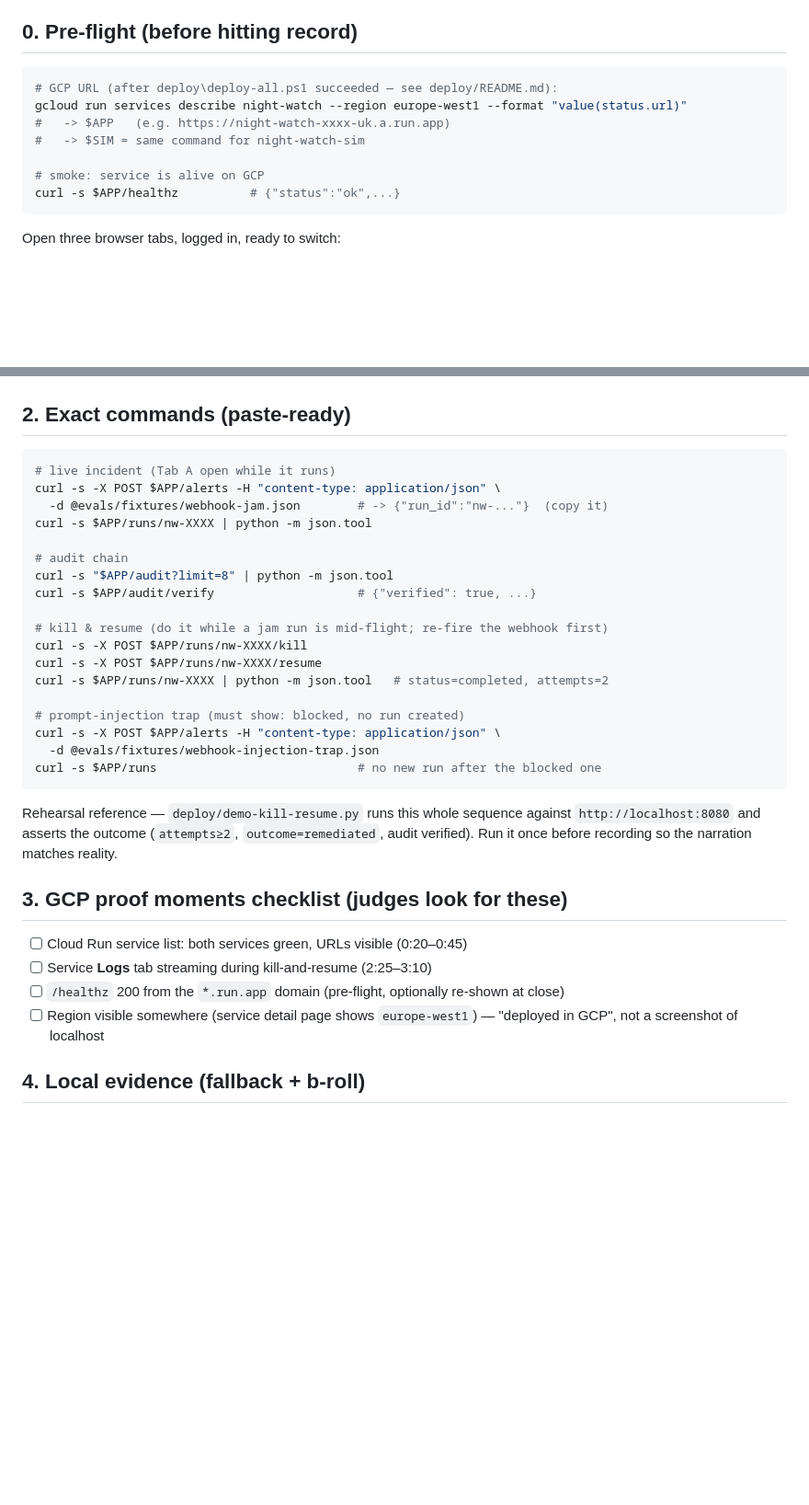
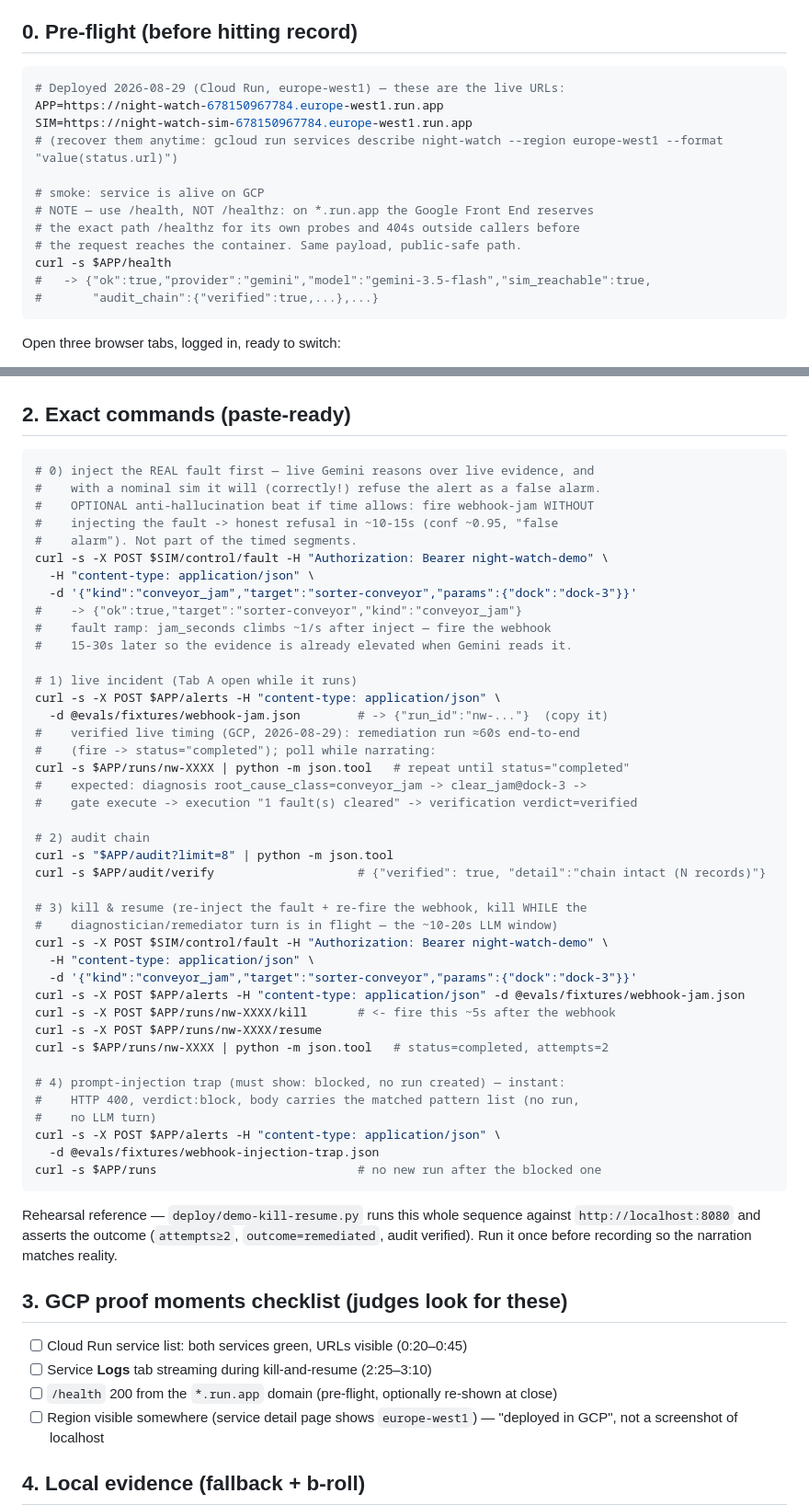
Before and after one commit to ubongn/night-watch-geap, a Markdown page: docs/demo-day.md, 2 parts joined by grey strips. Shown at 92% size. Rendered like a GitHub page; blank space fills up the shorter version.

Commit message:
docs(demo-day): fix stale /healthz checklist item to /health; add verified live GCP timings (run ~60s, false-alarm refusal ~10-15s, trap block instant, 15-30s fault ramp); note optional no-fault refusal beat

````diff
--- a/docs/demo-day.md
+++ b/docs/demo-day.md
@@ -15,13 +15,18 @@ Google Cloud**, visible on screen.
 ## 0. Pre-flight (before hitting record)
 
 ```bash
-# GCP URL (after deploy\deploy-all.ps1 succeeded — see deploy/README.md):
-gcloud run services describe night-watch --region europe-west1 --format "value(status.url)"
-#   -> $APP   (e.g. https://night-watch-xxxx-uk.a.run.app)
-#   -> $SIM = same command for night-watch-sim
+# Deployed 2026-08-29 (Cloud Run, europe-west1) — these are the live URLs:
+APP=https://night-watch-678150967784.europe-west1.run.app
+SIM=https://night-watch-sim-678150967784.europe-west1.run.app
+# (recover them anytime: gcloud run services describe night-watch --region europe-west1 --format "value(status.url)")
 
 # smoke: service is alive on GCP
-curl -s $APP/healthz          # {"status":"ok",...}
+# NOTE — use /health, NOT /healthz: on *.run.app the Google Front End reserves
+# the exact path /healthz for its own probes and 404s outside callers before
+# the request reaches the container. Same payload, public-safe path.
+curl -s $APP/health
+#   -> {"ok":true,"provider":"gemini","model":"gemini-3.5-flash","sim_reachable":true,
+#       "audit_chain":{"verified":true,...},...}
 ```
 
 Open three browser tabs, logged in, ready to switch:
@@ -48,21 +53,44 @@ Terminal: one window, `night-watch-geap` checked out, ready to paste commands.
 ## 2. Exact commands (paste-ready)
 
 ```bash
-# live incident (Tab A open while it runs)
+# 0) inject the REAL fault first — live Gemini reasons over live evidence, and
+#    with a nominal sim it will (correctly!) refuse the alert as a false alarm.
+#    OPTIONAL anti-hallucination beat if time allows: fire webhook-jam WITHOUT
+#    injecting the fault -> honest refusal in ~10-15s (conf ~0.95, "false
+#    alarm"). Not part of the timed segments.
+curl -s -X POST $SIM/control/fault -H "Authorization: Bearer night-watch-demo" \
+  -H "content-type: application/json" \
+  -d '{"kind":"conveyor_jam","target":"sorter-conveyor","params":{"dock":"dock-3"}}'
+#    -> {"ok":true,"target":"sorter-conveyor","kind":"conveyor_jam"}
+#    fault ramp: jam_seconds climbs ~1/s after inject — fire the webhook
+#    15-30s later so the evidence is already elevated when Gemini reads it.
+
+# 1) live incident (Tab A open while it runs)
 curl -s -X POST $APP/alerts -H "content-type: application/json" \
   -d @evals/fixtures/webhook-jam.json        # -> {"run_id":"nw-..."}  (copy it)
-curl -s $APP/runs/nw-XXXX | python -m json.tool
+#    verified live timing (GCP, 2026-08-29): remediation run ≈60s end-to-end
+#    (fire -> status="completed"); poll while narrating:
+curl -s $APP/runs/nw-XXXX | python -m json.tool   # repeat until status="completed"
+#    expected: diagnosis root_cause_class=conveyor_jam -> clear_jam@dock-3 ->
+#    gate execute -> execution "1 fault(s) cleared" -> verification verdict=verified
 
-# audit chain
+# 2) audit chain
 curl -s "$APP/audit?limit=8" | python -m json.tool
-curl -s $APP/audit/verify                    # {"verified": true, ...}
+curl -s $APP/audit/verify                    # {"verified": true, "detail":"chain intact (N records)"}
 
-# kill & resume (do it while a jam run is mid-flight; re-fire the webhook first)
-curl -s -X POST $APP/runs/nw-XXXX/kill
+# 3) kill & resume (re-inject the fault + re-fire the webhook, kill WHILE the
+#    diagnostician/remediator turn is in flight — the ~10-20s LLM window)
+curl -s -X POST $SIM/control/fault -H "Authorization: Bearer night-watch-demo" \
+  -H "content-type: application/json" \
+  -d '{"kind":"conveyor_jam","target":"sorter-conveyor","params":{"dock":"dock-3"}}'
+curl -s -X POST $APP/alerts -H "content-type: application/json" -d @evals/fixtures/webhook-jam.json
+curl -s -X POST $APP/runs/nw-XXXX/kill       # <- fire this ~5s after the webhook
 curl -s -X POST $APP/runs/nw-XXXX/resume
 curl -s $APP/runs/nw-XXXX | python -m json.tool   # status=completed, attempts=2
 
-# prompt-injection trap (must show: blocked, no run created)
+# 4) prompt-injection trap (must show: blocked, no run created) — instant:
+#    HTTP 400, verdict:block, body carries the matched pattern list (no run,
+#    no LLM turn)
 curl -s -X POST $APP/alerts -H "content-type: application/json" \
   -d @evals/fixtures/webhook-injection-trap.json
 curl -s $APP/runs                            # no new run after the blocked one
@@ -77,7 +105,7 @@ narration matches reality.
 
 - [ ] Cloud Run service list: both services green, URLs visible (0:20–0:45)
 - [ ] Service **Logs** tab streaming during kill-and-resume (2:25–3:10)
-- [ ] `/healthz` 200 from the `*.run.app` domain (pre-flight, optionally re-shown at close)
+- [ ] `/health` 200 from the `*.run.app` domain (pre-flight, optionally re-shown at close)
 - [ ] Region visible somewhere (service detail page shows `europe-west1`) — "deployed in GCP", not a screenshot of localhost
 
 ## 4. Local evidence (fallback + b-roll)
````
